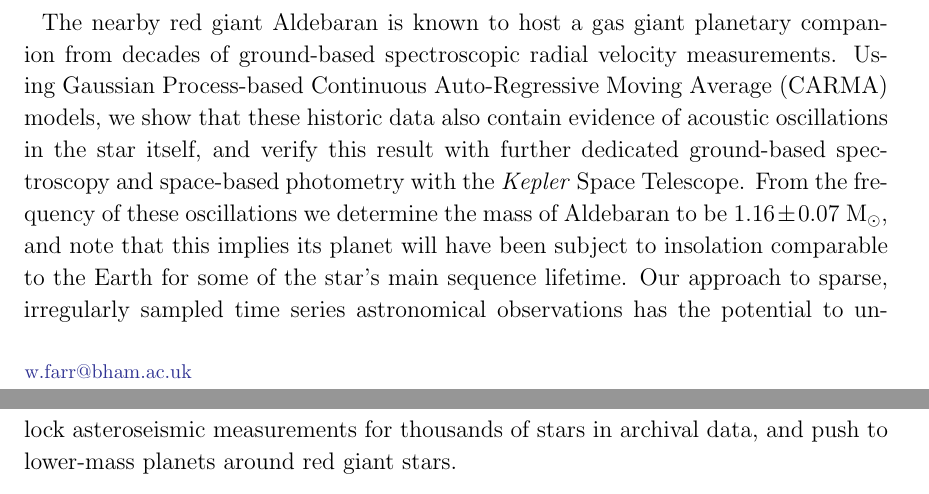
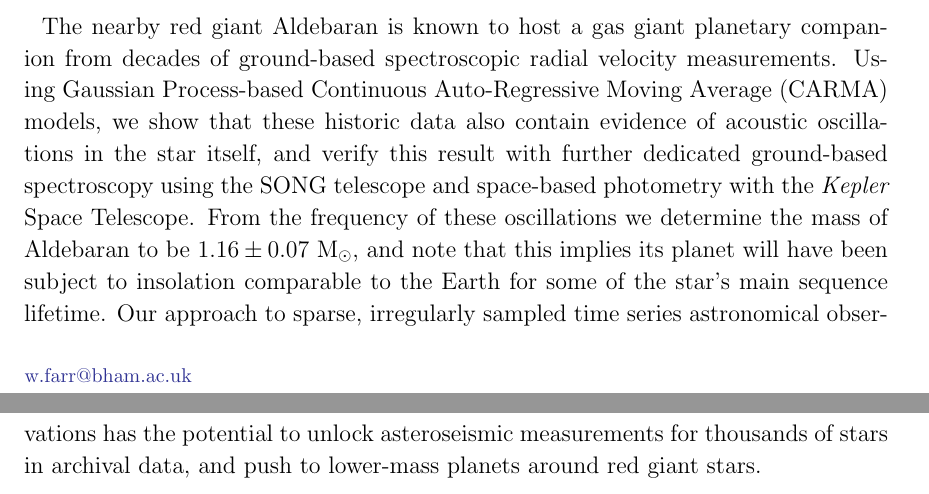
Before and after one commit to farr/Aldebaran, a LaTeX paper (paper/aldebaran.tex): two parts of pages 1 and 2 of 24, joined at a grey line, cut so that both start at the same text. Compiled offline with pdfLaTeX.

Commit message:
Closes #8
Mention SONG in abstract.

```diff
--- a/paper/aldebaran.tex
+++ b/paper/aldebaran.tex
@@ -138,8 +138,19 @@ and Astronomy, Aarhus University, Ny Munkegade 120, DK-8000 Aarhus C, Denmark}
 \affiliation{SETI Institute, 189 Bernardo Avenue, Mountain View, CA 94043, USA}
 \affiliation{Stellar Astrophysics Centre, Department of Physics and Astronomy, Aarhus University, Ny Munkegade 120, DK-8000 Aarhus C, Denmark}
 
-\begin{abstract}
-The nearby red giant Aldebaran is known to host a gas giant planetary companion from decades of ground-based spectroscopic radial velocity measurements. Using Gaussian Process-based Continuous Auto-Regressive Moving Average (CARMA) models, we show that these historic data also contain evidence of acoustic oscillations in the star itself, and verify this result with further dedicated ground-based spectroscopy and space-based photometry with the \kepler Space Telescope. From the frequency of these oscillations we determine the mass of Aldebaran to be $1.16 \pm 0.07$~\msun, and note that this implies its planet will have been subject to insolation comparable to the Earth for some of the star's main sequence lifetime. Our approach to sparse, irregularly sampled time series astronomical observations has the potential to unlock asteroseismic measurements for thousands of stars in archival data, and push to lower-mass planets around red giant stars.
+\begin{abstract} The nearby red giant Aldebaran is known to host a gas giant
+planetary companion from decades of ground-based spectroscopic radial velocity
+measurements. Using Gaussian Process-based Continuous Auto-Regressive Moving
+Average (CARMA) models, we show that these historic data also contain evidence
+of acoustic oscillations in the star itself, and verify this result with further
+dedicated ground-based spectroscopy using the SONG telescope and space-based
+photometry with the \kepler Space Telescope. From the frequency of these
+oscillations we determine the mass of Aldebaran to be $1.16 \pm 0.07$~\msun, and
+note that this implies its planet will have been subject to insolation
+comparable to the Earth for some of the star's main sequence lifetime. Our
+approach to sparse, irregularly sampled time series astronomical observations
+has the potential to unlock asteroseismic measurements for thousands of stars in
+archival data, and push to lower-mass planets around red giant stars.
 \end{abstract}
 
 \section{Introduction}
```
